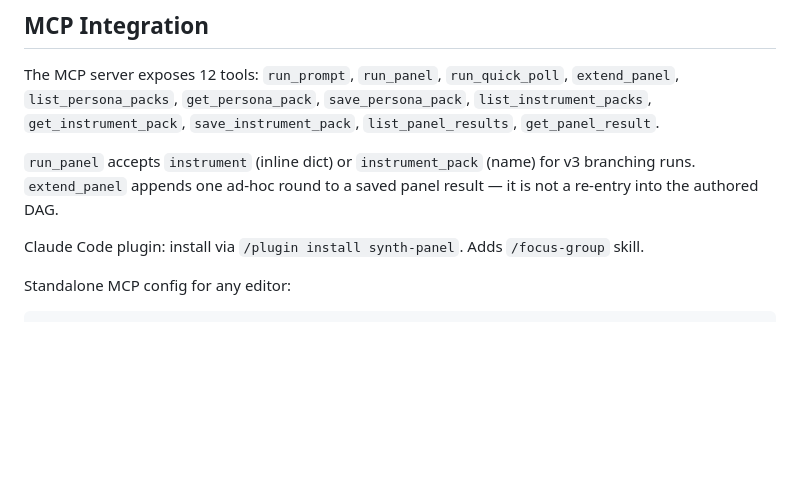
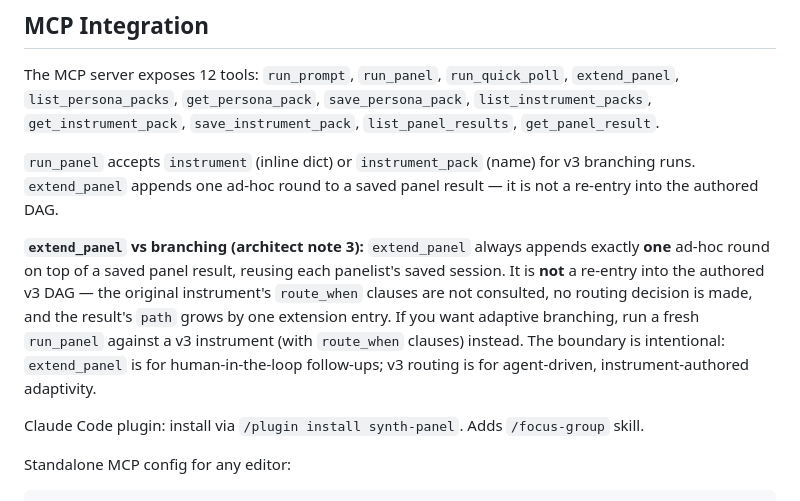
Before and after one commit to DataViking-Tech/SynthPanel, a Markdown page: CLAUDE.md, the part around the change. Drawn GitHub-style; blank space fills up the shorter version.

Commit message:
docs(sp-ilf): clarify extend_panel vs v3 branching boundary
Add a CLAUDE.md paragraph explaining that extend_panel always appends
exactly one ad-hoc round and is NOT a re-entry into the authored v3
DAG — route_when clauses are not consulted, and v3 branching is the
right tool for agent-driven adaptivity. The server.py docstring
already covers the same contract; this puts the explanation where the
next CPO/agent boundary discussion will look first.

```diff
--- a/CLAUDE.md
+++ b/CLAUDE.md
@@ -151,6 +151,16 @@ The MCP server exposes 12 tools: `run_prompt`, `run_panel`, `run_quick_poll`, `e
 
 `run_panel` accepts `instrument` (inline dict) or `instrument_pack` (name) for v3 branching runs. `extend_panel` appends one ad-hoc round to a saved panel result — it is not a re-entry into the authored DAG.
 
+**`extend_panel` vs branching (architect note 3):** `extend_panel` always
+appends exactly **one** ad-hoc round on top of a saved panel result, reusing
+each panelist's saved session. It is **not** a re-entry into the authored v3
+DAG — the original instrument's `route_when` clauses are not consulted, no
+routing decision is made, and the result's `path` grows by one extension
+entry. If you want adaptive branching, run a fresh `run_panel` against a v3
+instrument (with `route_when` clauses) instead. The boundary is intentional:
+`extend_panel` is for human-in-the-loop follow-ups; v3 routing is for
+agent-driven, instrument-authored adaptivity.
+
 Claude Code plugin: install via `/plugin install synth-panel`. Adds `/focus-group` skill.
 
 Standalone MCP config for any editor:
```
